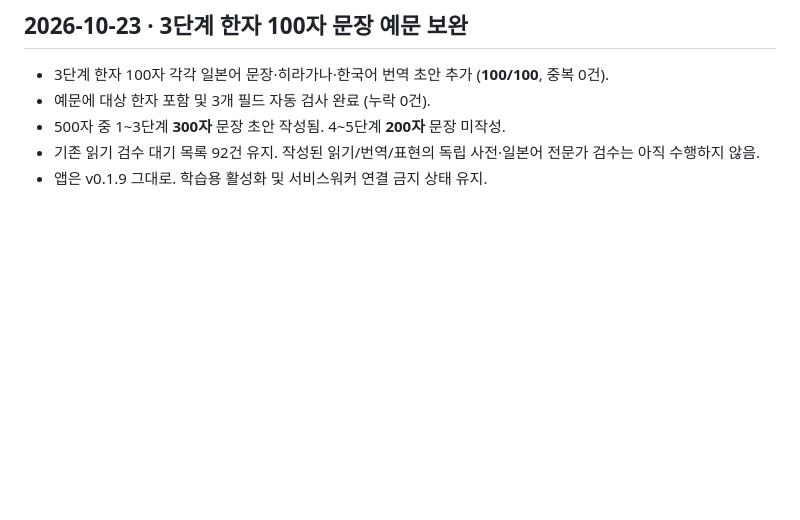
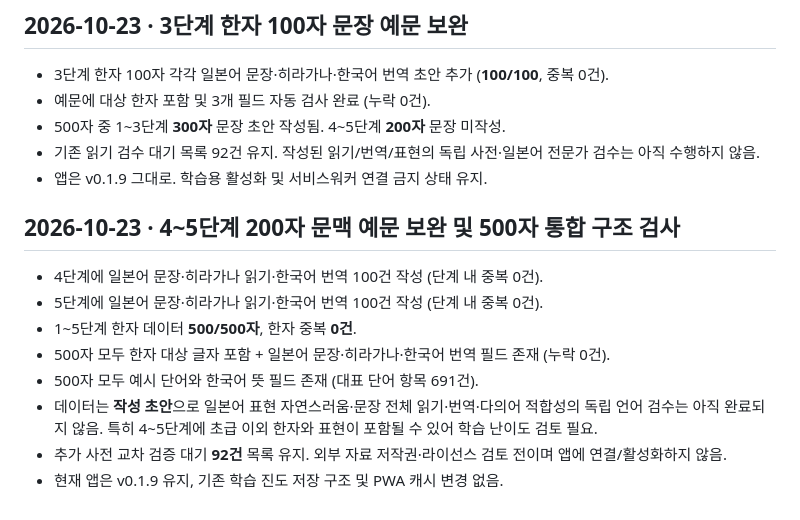
Before and after one commit to phone73-cmd/japanese-grammar-garden, a Markdown page: data/kanji/QA-STATUS.md, the part around the change. GitHub-like rendering; blank space fills up the shorter version.

Commit message:
docs: audit completed draft sentence coverage for 500 kanji

```diff
--- a/data/kanji/QA-STATUS.md
+++ b/data/kanji/QA-STATUS.md
@@ -71,3 +71,13 @@
 - 500자 중 1~3단계 **300자** 문장 초안 작성됨. 4~5단계 **200자** 문장 미작성.
 - 기존 읽기 검수 대기 목록 92건 유지. 작성된 읽기/번역/표현의 독립 사전·일본어 전문가 검수는 아직 수행하지 않음.
 - 앱은 v0.1.9 그대로. 학습용 활성화 및 서비스워커 연결 금지 상태 유지.
+
+## 2026-10-23 · 4~5단계 200자 문맥 예문 보완 및 500자 통합 구조 검사
+- 4단계에 일본어 문장·히라가나 읽기·한국어 번역 100건 작성 (단계 내 중복 0건).
+- 5단계에 일본어 문장·히라가나 읽기·한국어 번역 100건 작성 (단계 내 중복 0건).
+- 1~5단계 한자 데이터 **500/500자**, 한자 중복 **0건**.
+- 500자 모두 한자 대상 글자 포함 + 일본어 문장·히라가나·한국어 번역 필드 존재 (누락 0건).
+- 500자 모두 예시 단어와 한국어 뜻 필드 존재 (대표 단어 항목 691건).
+- 데이터는 **작성 초안**으로 일본어 표현 자연스러움·문장 전체 읽기·번역·다의어 적합성의 독립 언어 검수는 아직 완료되지 않음. 특히 4~5단계에 초급 이외 한자와 표현이 포함될 수 있어 학습 난이도 검토 필요.
+- 추가 사전 교차 검증 대기 **92건** 목록 유지. 외부 자료 저작권·라이선스 검토 전이며 앱에 연결/활성화하지 않음.
+- 현재 앱은 v0.1.9 유지, 기존 학습 진도 저장 구조 및 PWA 캐시 변경 없음.
```
